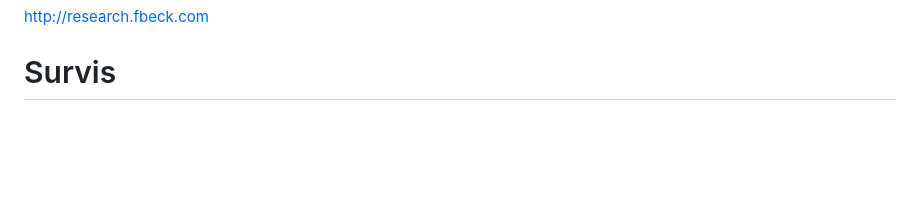
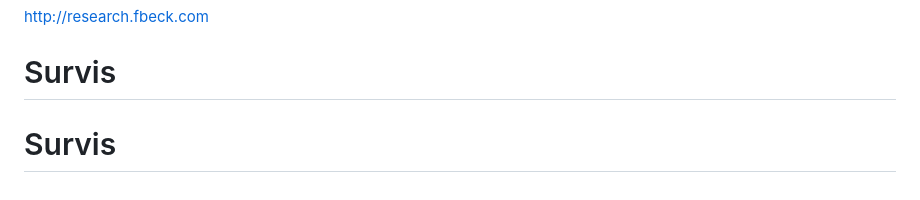
Before and after one commit to hui77722/Survis, a Markdown page: README.md, the part around the change. GitHub-like rendering; blank space fills up the shorter version.

```diff
--- a/README.md
+++ b/README.md
@@ -61,3 +61,4 @@ fabian.beck@visus.uni-stuttgart.de
 
 http://research.fbeck.com
 # Survis
+# Survis
```
